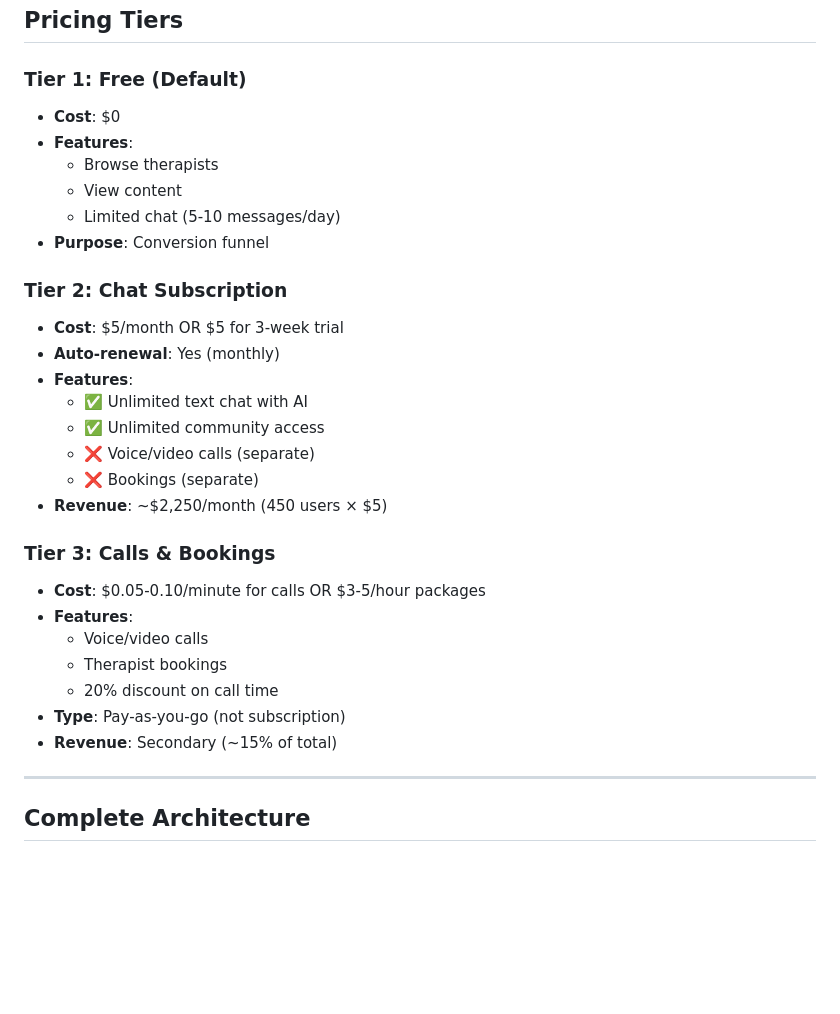
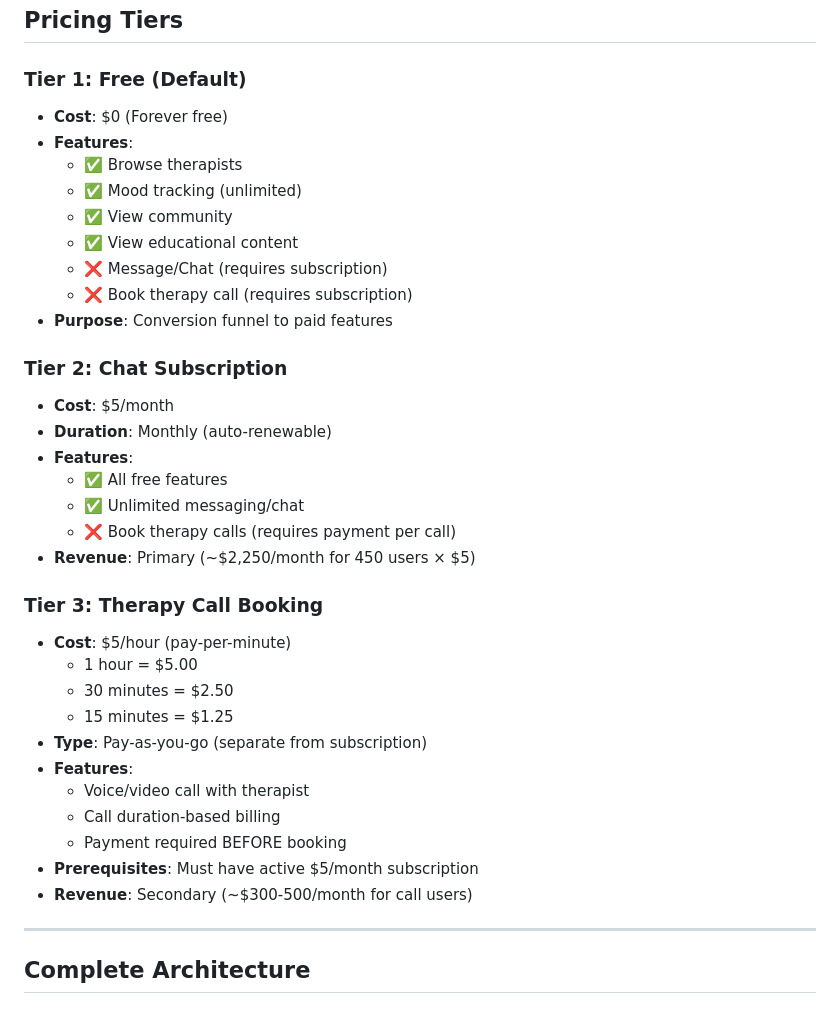
Before and after one commit to bardoun7894/sanad_app, a Markdown page: PAYMENT_SYSTEM_SUMMARY.md, the part around one of its changes. Rendered like a GitHub page; blank space fills up the shorter version.

```diff
--- a/PAYMENT_SYSTEM_SUMMARY.md
+++ b/PAYMENT_SYSTEM_SUMMARY.md
@@ -43,31 +43,37 @@ A complete **dual-gateway payment system** for the Sanad mental health app with
 ## Pricing Tiers
 
 ### Tier 1: Free (Default)
-- **Cost**: $0
+- **Cost**: $0 (Forever free)
 - **Features**:
-  - Browse therapists
-  - View content
-  - Limited chat (5-10 messages/day)
-- **Purpose**: Conversion funnel
+  - ✅ Browse therapists
+  - ✅ Mood tracking (unlimited)
+  - ✅ View community
+  - ✅ View educational content
+  - ❌ Message/Chat (requires subscription)
+  - ❌ Book therapy call (requires subscription)
+- **Purpose**: Conversion funnel to paid features
 
 ### Tier 2: Chat Subscription
-- **Cost**: $5/month OR $5 for 3-week trial
-- **Auto-renewal**: Yes (monthly)
+- **Cost**: $5/month
+- **Duration**: Monthly (auto-renewable)
 - **Features**:
-  - ✅ Unlimited text chat with AI
-  - ✅ Unlimited community access
-  - ❌ Voice/video calls (separate)
-  - ❌ Bookings (separate)
-- **Revenue**: ~$2,250/month (450 users × $5)
+  - ✅ All free features
+  - ✅ Unlimited messaging/chat
+  - ❌ Book therapy calls (requires payment per call)
+- **Revenue**: Primary (~$2,250/month for 450 users × $5)
 
-### Tier 3: Calls & Bookings
-- **Cost**: $0.05-0.10/minute for calls OR $3-5/hour packages
+### Tier 3: Therapy Call Booking
+- **Cost**: $5/hour (pay-per-minute)
+  - 1 hour = $5.00
+  - 30 minutes = $2.50
+  - 15 minutes = $1.25
+- **Type**: Pay-as-you-go (separate from subscription)
 - **Features**:
-  - Voice/video calls
-  - Therapist bookings
-  - 20% discount on call time
-- **Type**: Pay-as-you-go (not subscription)
-- **Revenue**: Secondary (~15% of total)
+  - Voice/video call with therapist
+  - Call duration-based billing
+  - Payment required BEFORE booking
+- **Prerequisites**: Must have active $5/month subscription
+- **Revenue**: Secondary (~$300-500/month for call users)
 
 ---
 
```
Also changed, not shown: other parts of PAYMENT_SYSTEM_SUMMARY.md (+141 -95 lines).
